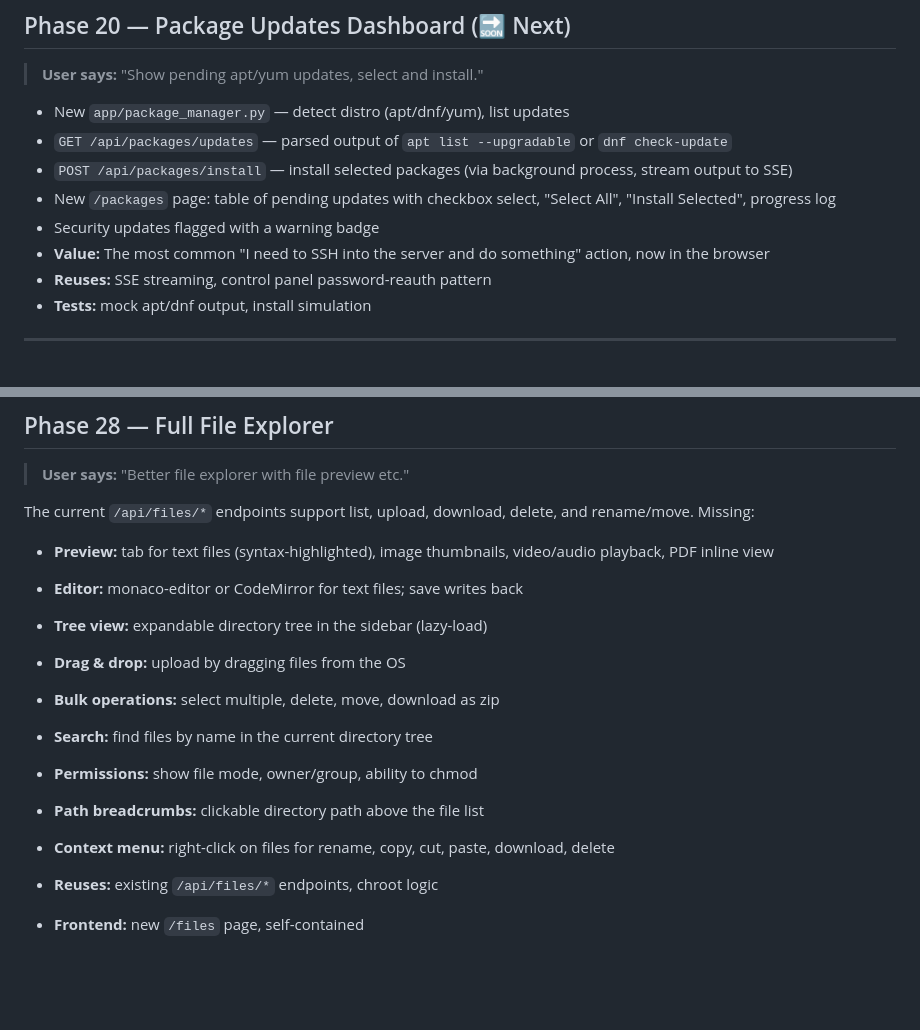
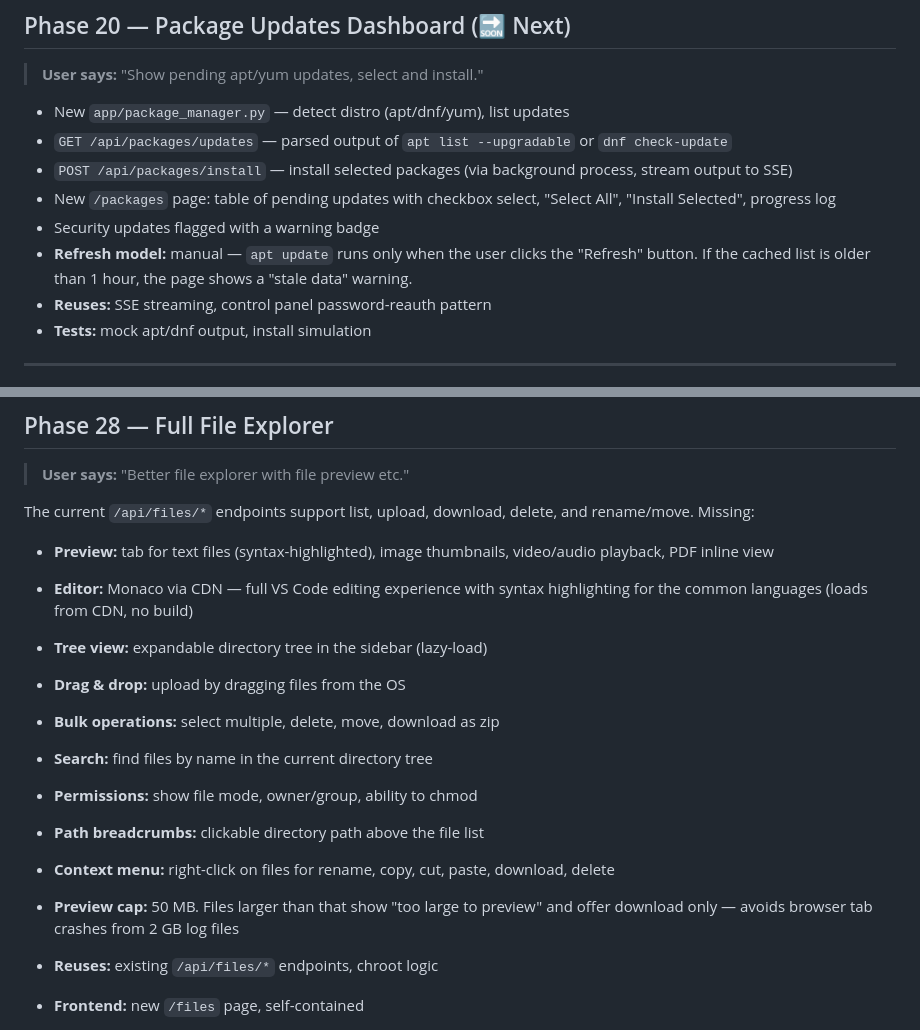
Before and after one commit to Rishabh-Bajpai/server-services-manager, a Markdown page: ROADMAP.md, 2 parts joined by grey strips. GitHub-like rendering; blank space fills up the shorter version.

```diff
--- a/ROADMAP.md
+++ b/ROADMAP.md
@@ -91,8 +94,9 @@ terminal, file manager, control panel, auth, responsive UI.
 - New `/packages` page: table of pending updates with checkbox select,
   "Select All", "Install Selected", progress log
 - Security updates flagged with a warning badge
-- **Value:** The most common "I need to SSH into the server and do something"
-  action, now in the browser
+- **Refresh model:** manual — `apt update` runs only when the user clicks
+  the "Refresh" button. If the cached list is older than 1 hour, the page
+  shows a "stale data" warning.
 - **Reuses:** SSE streaming, control panel password-reauth pattern
 - **Tests:** mock apt/dnf output, install simulation
 
@@ -243,7 +254,8 @@ delete, and rename/move. Missing:
 
 - **Preview:** tab for text files (syntax-highlighted), image thumbnails,
   video/audio playback, PDF inline view
-- **Editor:** monaco-editor or CodeMirror for text files; save writes back
+- **Editor:** Monaco via CDN — full VS Code editing experience with
+  syntax highlighting for the common languages (loads from CDN, no build)
 - **Tree view:** expandable directory tree in the sidebar (lazy-load)
 - **Drag & drop:** upload by dragging files from the OS
 - **Bulk operations:** select multiple, delete, move, download as zip
@@ -252,6 +264,8 @@ delete, and rename/move. Missing:
 - **Path breadcrumbs:** clickable directory path above the file list
 - **Context menu:** right-click on files for rename, copy, cut, paste,
   download, delete
+- **Preview cap:** 50 MB. Files larger than that show "too large to preview"
+  and offer download only — avoids browser tab crashes from 2 GB log files
 
 - **Reuses:** existing `/api/files/*` endpoints, chroot logic
 - **Frontend:** new `/files` page, self-contained
```
Also changed, not shown: other parts of ROADMAP.md (+18 -8 lines).
